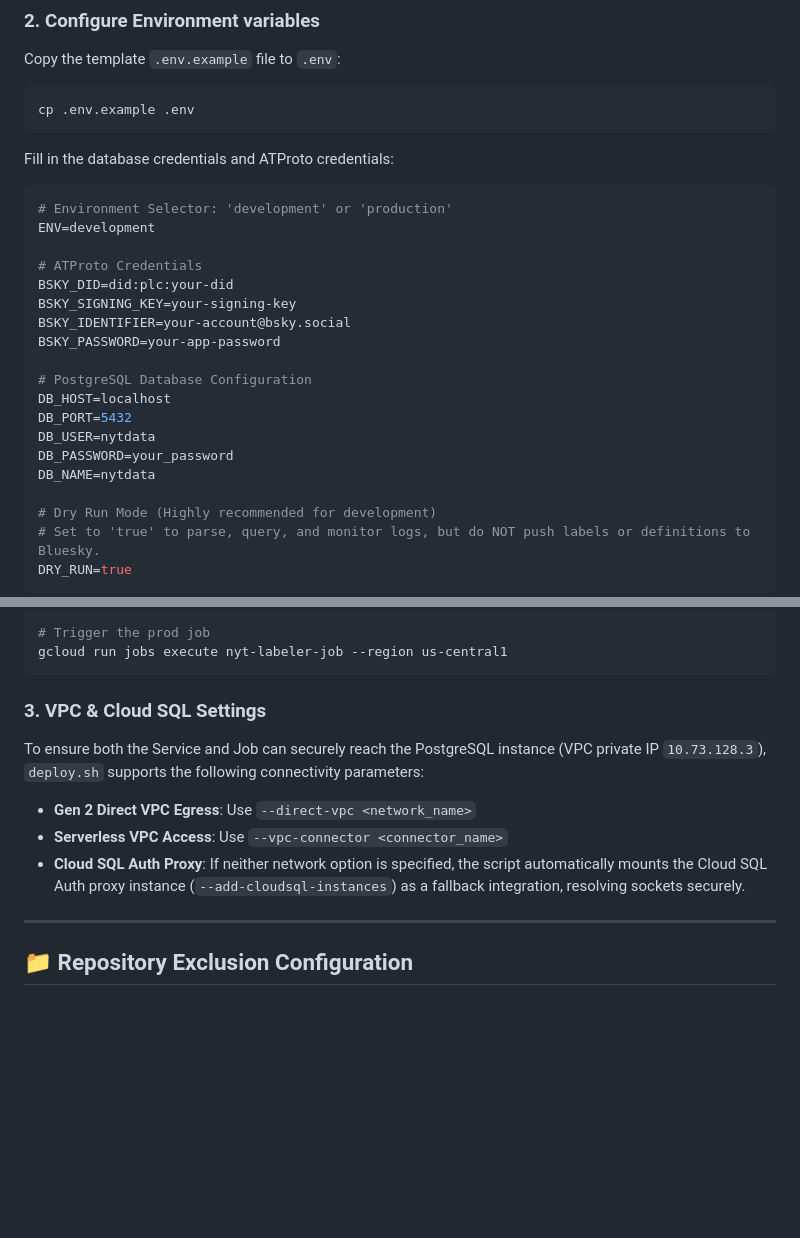
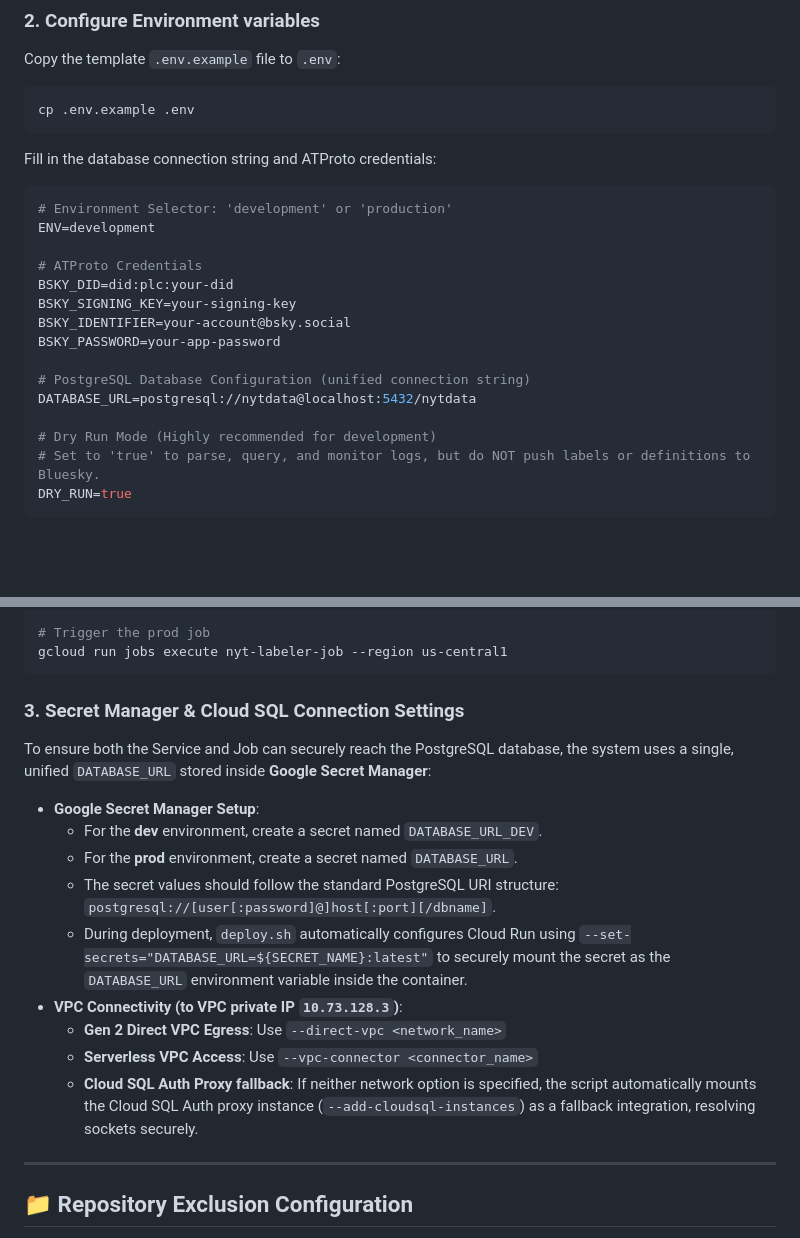
Before and after one commit to whabib/nytlabeler, a Markdown page: README.md, 2 parts joined by grey strips. GitHub-like rendering; blank space fills up the shorter version.

Commit message:
docs: update database connection documentation and Google Secret Manager setup in README

````diff
--- a/README.md
+++ b/README.md
@@ -74,7 +74,7 @@ Copy the template `.env.example` file to `.env`:
 ```bash
 cp .env.example .env
 ```
-Fill in the database credentials and ATProto credentials:
+Fill in the database connection string and ATProto credentials:
 ```ini
 # Environment Selector: 'development' or 'production'
 ENV=development
@@ -85,12 +85,8 @@ BSKY_SIGNING_KEY=your-signing-key
 BSKY_IDENTIFIER=your-account@bsky.social
 BSKY_PASSWORD=your-app-password
 
-# PostgreSQL Database Configuration
-DB_HOST=localhost
-DB_PORT=5432
-DB_USER=nytdata
-DB_PASSWORD=your_password
-DB_NAME=nytdata
+# PostgreSQL Database Configuration (unified connection string)
+DATABASE_URL=postgresql://nytdata@localhost:5432/nytdata
 
 # Dry Run Mode (Highly recommended for development)
 # Set to 'true' to parse, query, and monitor logs, but do NOT push labels or definitions to Bluesky.
@@ -169,11 +165,17 @@ gcloud run jobs execute nyt-labeler-dev-job --region us-central1
 gcloud run jobs execute nyt-labeler-job --region us-central1
 ```
 
-### 3. VPC & Cloud SQL Settings
-To ensure both the Service and Job can securely reach the PostgreSQL instance (VPC private IP `10.73.128.3`), `deploy.sh` supports the following connectivity parameters:
-* **Gen 2 Direct VPC Egress**: Use `--direct-vpc <network_name>`
-* **Serverless VPC Access**: Use `--vpc-connector <connector_name>`
-* **Cloud SQL Auth Proxy**: If neither network option is specified, the script automatically mounts the Cloud SQL Auth proxy instance (`--add-cloudsql-instances`) as a fallback integration, resolving sockets securely.
+### 3. Secret Manager & Cloud SQL Connection Settings
+To ensure both the Service and Job can securely reach the PostgreSQL database, the system uses a single, unified `DATABASE_URL` stored inside **Google Secret Manager**:
+* **Google Secret Manager Setup**:
+  - For the **dev** environment, create a secret named `DATABASE_URL_DEV`.
+  - For the **prod** environment, create a secret named `DATABASE_URL`.
+  - The secret values should follow the standard PostgreSQL URI structure: `postgresql://[user[:password]@]host[:port][/dbname]`.
+  - During deployment, `deploy.sh` automatically configures Cloud Run using `--set-secrets="DATABASE_URL=${SECRET_NAME}:latest"` to securely mount the secret as the `DATABASE_URL` environment variable inside the container.
+* **VPC Connectivity (to VPC private IP `10.73.128.3`)**:
+  - **Gen 2 Direct VPC Egress**: Use `--direct-vpc <network_name>`
+  - **Serverless VPC Access**: Use `--vpc-connector <connector_name>`
+  - **Cloud SQL Auth Proxy fallback**: If neither network option is specified, the script automatically mounts the Cloud SQL Auth proxy instance (`--add-cloudsql-instances`) as a fallback integration, resolving sockets securely.
 
 ---
 
````
